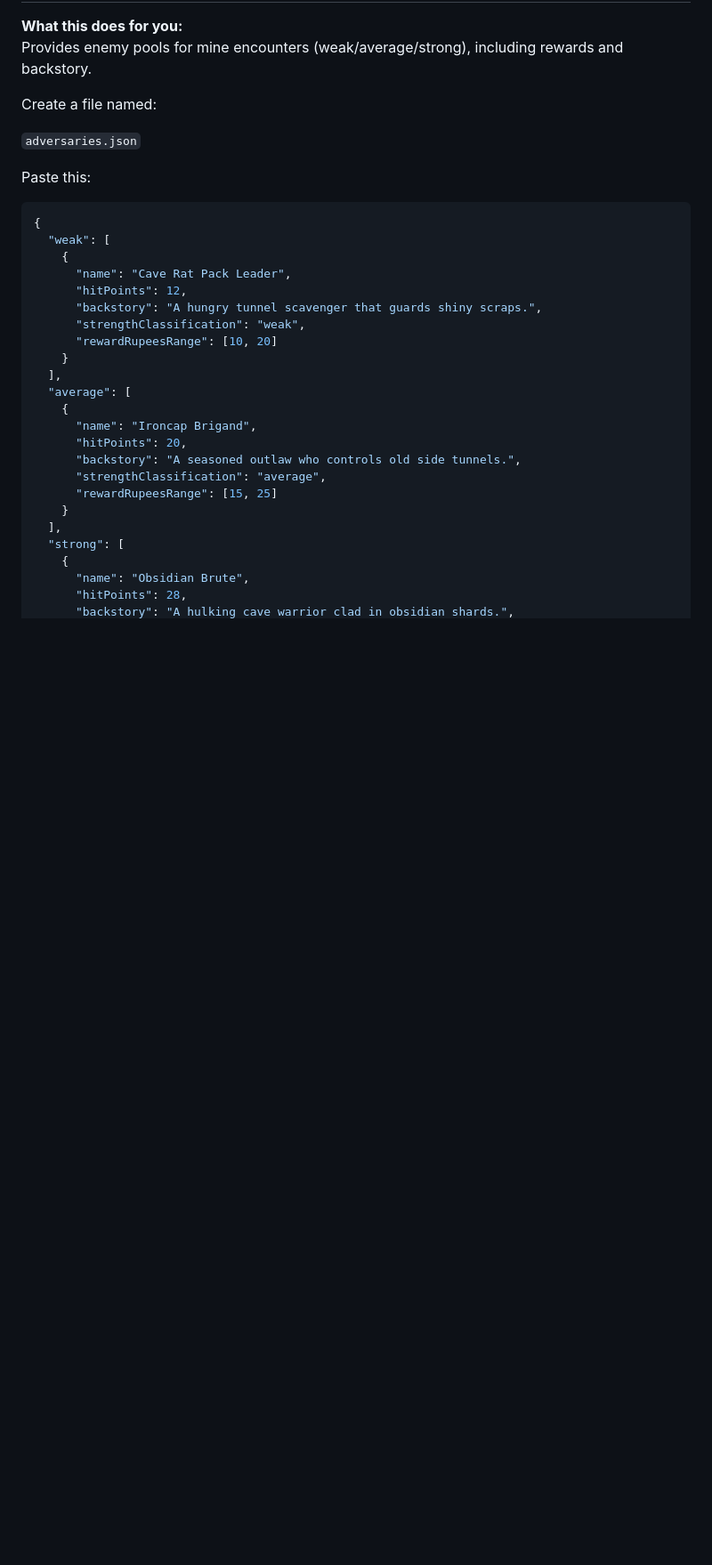
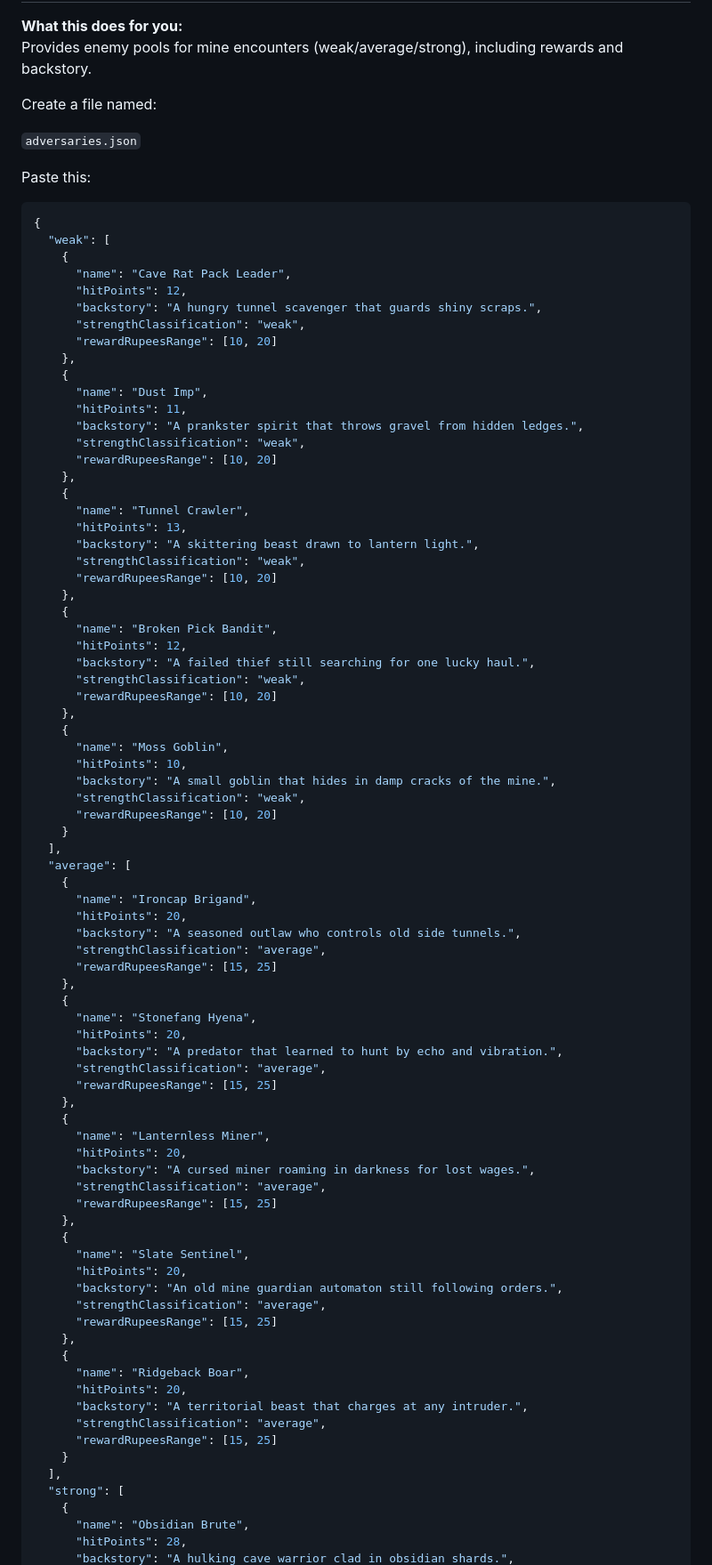
Before and after one commit to danielsettanni/intro_to_coding, a Markdown page: session-5/STEP_BY_STEP.md, the part around one of its changes. Shown at 89% size. Drawn GitHub-style; blank space fills up the shorter version.

Commit message:
Update STEP_BY_STEP.md: Add new adversaries with unique attributes and backstories

```diff
--- a/session-5/STEP_BY_STEP.md
+++ b/session-5/STEP_BY_STEP.md
@@ -736,6 +736,34 @@ Paste this:
       "backstory": "A hungry tunnel scavenger that guards shiny scraps.",
       "strengthClassification": "weak",
       "rewardRupeesRange": [10, 20]
+    },
+    {
+      "name": "Dust Imp",
+      "hitPoints": 11,
+      "backstory": "A prankster spirit that throws gravel from hidden ledges.",
+      "strengthClassification": "weak",
+      "rewardRupeesRange": [10, 20]
+    },
+    {
+      "name": "Tunnel Crawler",
+      "hitPoints": 13,
+      "backstory": "A skittering beast drawn to lantern light.",
+      "strengthClassification": "weak",
+      "rewardRupeesRange": [10, 20]
+    },
+    {
+      "name": "Broken Pick Bandit",
+      "hitPoints": 12,
+      "backstory": "A failed thief still searching for one lucky haul.",
+      "strengthClassification": "weak",
+      "rewardRupeesRange": [10, 20]
+    },
+    {
+      "name": "Moss Goblin",
+      "hitPoints": 10,
+      "backstory": "A small goblin that hides in damp cracks of the mine.",
+      "strengthClassification": "weak",
+      "rewardRupeesRange": [10, 20]
     }
   ],
   "average": [
@@ -745,6 +773,34 @@ Paste this:
       "backstory": "A seasoned outlaw who controls old side tunnels.",
       "strengthClassification": "average",
       "rewardRupeesRange": [15, 25]
+    },
+    {
+      "name": "Stonefang Hyena",
+      "hitPoints": 20,
+      "backstory": "A predator that learned to hunt by echo and vibration.",
+      "strengthClassification": "average",
+      "rewardRupeesRange": [15, 25]
+    },
+    {
+      "name": "Lanternless Miner",
+      "hitPoints": 20,
+      "backstory": "A cursed miner roaming in darkness for lost wages.",
+      "strengthClassification": "average",
+      "rewardRupeesRange": [15, 25]
+    },
+    {
+      "name": "Slate Sentinel",
+      "hitPoints": 20,
+      "backstory": "An old mine guardian automaton still following orders.",
+      "strengthClassification": "average",
+      "rewardRupeesRange": [15, 25]
+    },
+    {
+      "name": "Ridgeback Boar",
+      "hitPoints": 20,
+      "backstory": "A territorial beast that charges at any intruder.",
+      "strengthClassification": "average",
+      "rewardRupeesRange": [15, 25]
     }
   ],
   "strong": [
```
Also changed, not shown: other parts of session-5/STEP_BY_STEP.md (+28 -0 lines).
